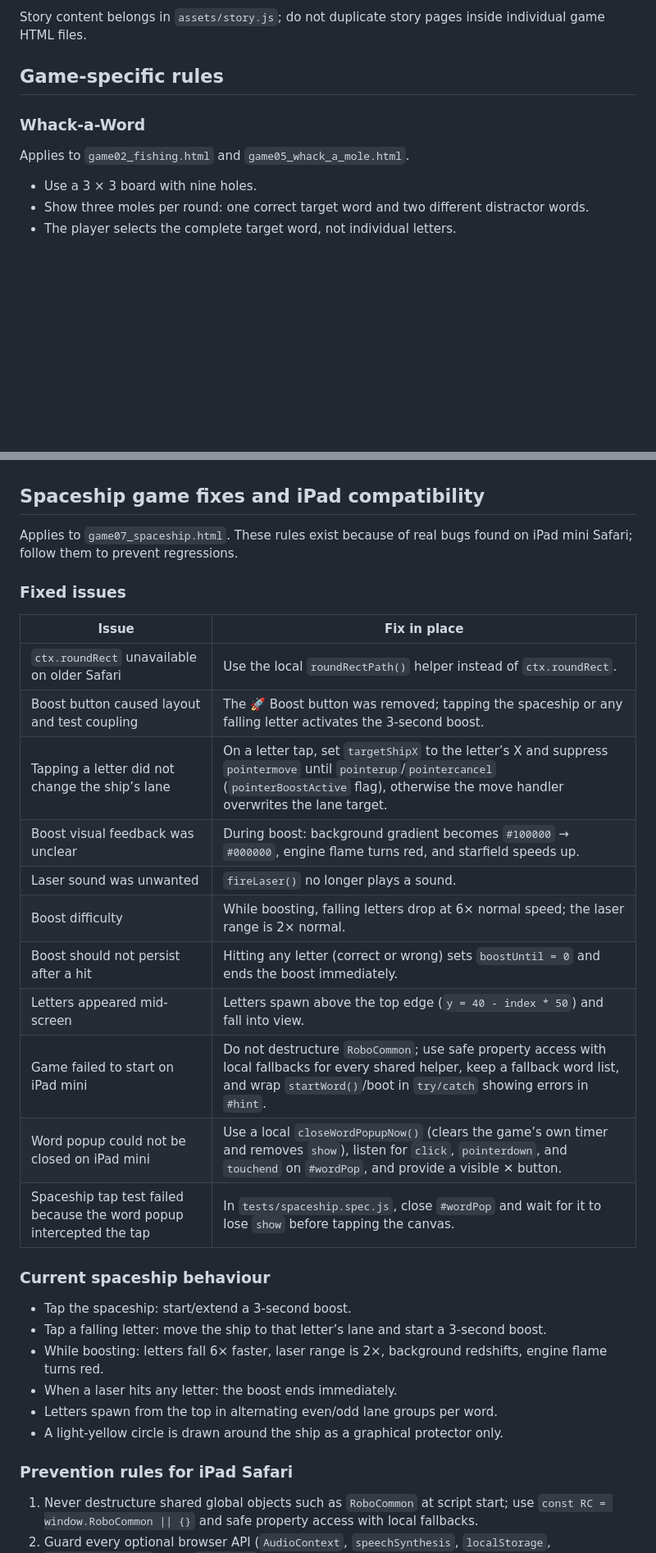
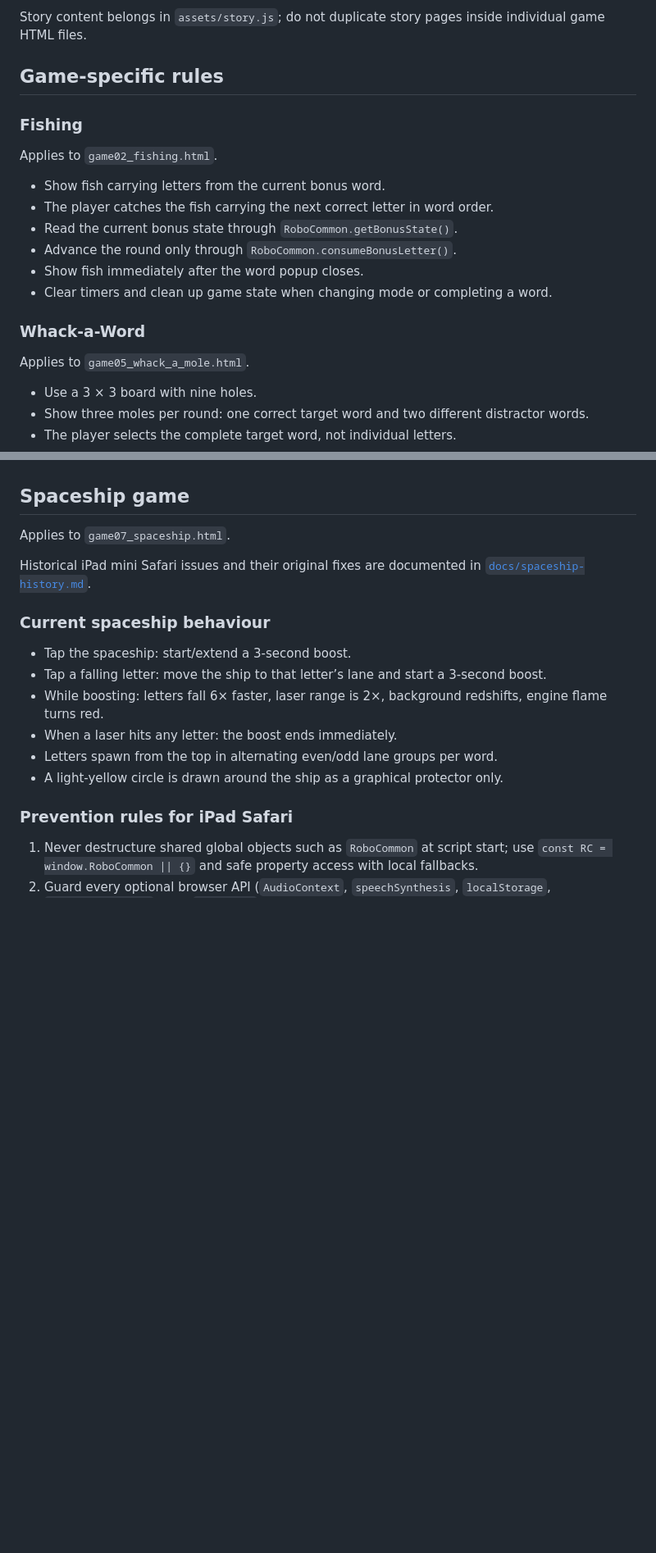
Before and after one commit to makinggit/engwebgame, a Markdown page: README.md, 2 parts joined by grey strips. Shown at 82% size. Rendered like a GitHub page; blank space fills up the shorter version.

Commit message:
Revise README: clarify game02 purpose, add npm test, move spaceship issue history

```diff
--- a/README.md
+++ b/README.md
@@ -221,9 +221,20 @@ Story content belongs in `assets/story.js`; do not duplicate story pages inside
 
 ## Game-specific rules
 
+### Fishing
+
+Applies to `game02_fishing.html`.
+
+- Show fish carrying letters from the current bonus word.
+- The player catches the fish carrying the next correct letter in word order.
+- Read the current bonus state through `RoboCommon.getBonusState()`.
+- Advance the round only through `RoboCommon.consumeBonusLetter()`.
+- Show fish immediately after the word popup closes.
+- Clear timers and clean up game state when changing mode or completing a word.
+
 ### Whack-a-Word
 
-Applies to `game02_fishing.html` and `game05_whack_a_mole.html`.
+Applies to `game05_whack_a_mole.html`.
 
 - Use a 3 × 3 board with nine holes.
 - Show three moles per round: one correct target word and two different distractor words.
@@ -258,25 +269,11 @@ Applies to `game04_racing.html`.
 - Use a fixed physics step, such as `1/120` seconds, with rendering tied to the display refresh rate.
 - Reset physics, timing, letter, platform, and player state when starting a new word.
 
-## Spaceship game fixes and iPad compatibility
+## Spaceship game
 
-Applies to `game07_spaceship.html`. These rules exist because of real bugs found on iPad mini Safari; follow them to prevent regressions.
+Applies to `game07_spaceship.html`.
 
-### Fixed issues
-
-| Issue | Fix in place |
-|---|---|
-| `ctx.roundRect` unavailable on older Safari | Use the local `roundRectPath()` helper instead of `ctx.roundRect`. |
-| Boost button caused layout and test coupling | The 🚀 Boost button was removed; tapping the spaceship or any falling letter activates the 3-second boost. |
-| Tapping a letter did not change the ship’s lane | On a letter tap, set `targetShipX` to the letter’s X and suppress `pointermove` until `pointerup`/`pointercancel` (`pointerBoostActive` flag), otherwise the move handler overwrites the lane target. |
-| Boost visual feedback was unclear | During boost: background gradient becomes `#100000` → `#000000`, engine flame turns red, and starfield speeds up. |
-| Laser sound was unwanted | `fireLaser()` no longer plays a sound. |
-| Boost difficulty | While boosting, falling letters drop at 6× normal speed; the laser range is 2× normal. |
-| Boost should not persist after a hit | Hitting any letter (correct or wrong) sets `boostUntil = 0` and ends the boost immediately. |
-| Letters appeared mid-screen | Letters spawn above the top edge (`y = 40 - index * 50`) and fall into view. |
-| Game failed to start on iPad mini | Do not destructure `RoboCommon`; use safe property access with local fallbacks for every shared helper, keep a fallback word list, and wrap `startWord()`/boot in `try/catch` showing errors in `#hint`. |
-| Word popup could not be closed on iPad mini | Use a local `closeWordPopupNow()` (clears the game’s own timer and removes `show`), listen for `click`, `pointerdown`, and `touchend` on `#wordPop`, and provide a visible ✕ button. |
-| Spaceship tap test failed because the word popup intercepted the tap | In `tests/spaceship.spec.js`, close `#wordPop` and wait for it to lose `show` before tapping the canvas. |
+Historical iPad mini Safari issues and their original fixes are documented in [`docs/spaceship-history.md`](docs/spaceship-history.md).
 
 ### Current spaceship behaviour
 
```
Also changed, not shown: other parts of README.md (+7 -7 lines).
